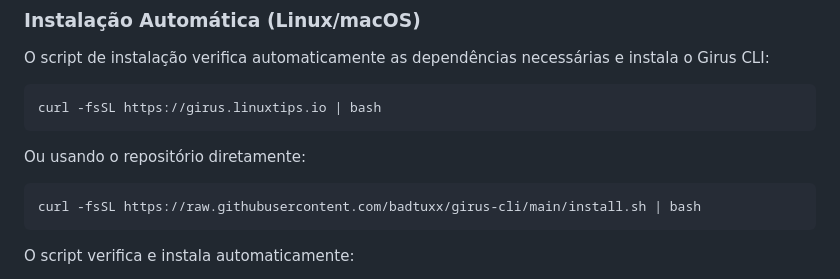
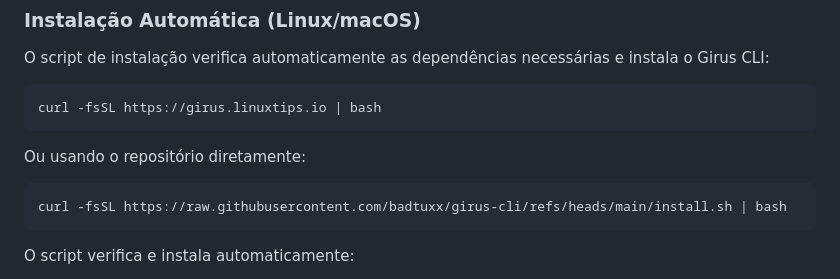
Before and after one commit to pmagaiwer/girus-cli-1, a Markdown page: README.md, the part around the change. GitHub-like rendering.

Commit message:
melhora no readme

````diff
--- a/README.md
+++ b/README.md
@@ -37,7 +37,7 @@ curl -fsSL https://girus.linuxtips.io | bash
 Ou usando o repositório diretamente:
 
 ```bash
-curl -fsSL https://raw.githubusercontent.com/badtuxx/girus-cli/main/install.sh | bash
+curl -fsSL https://raw.githubusercontent.com/badtuxx/girus-cli/refs/heads/main/install.sh | bash
 ```
 
 O script verifica e instala automaticamente:
````
